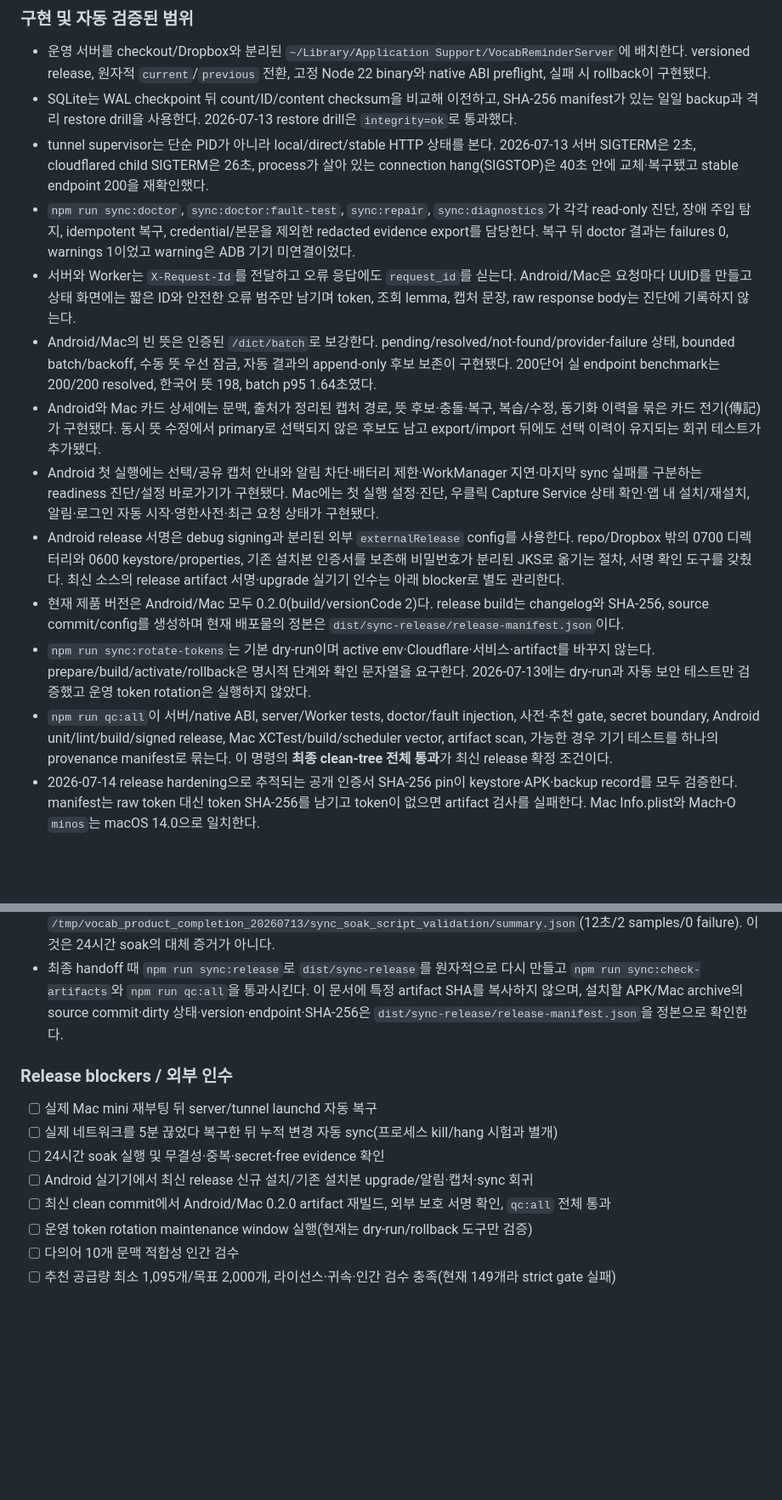
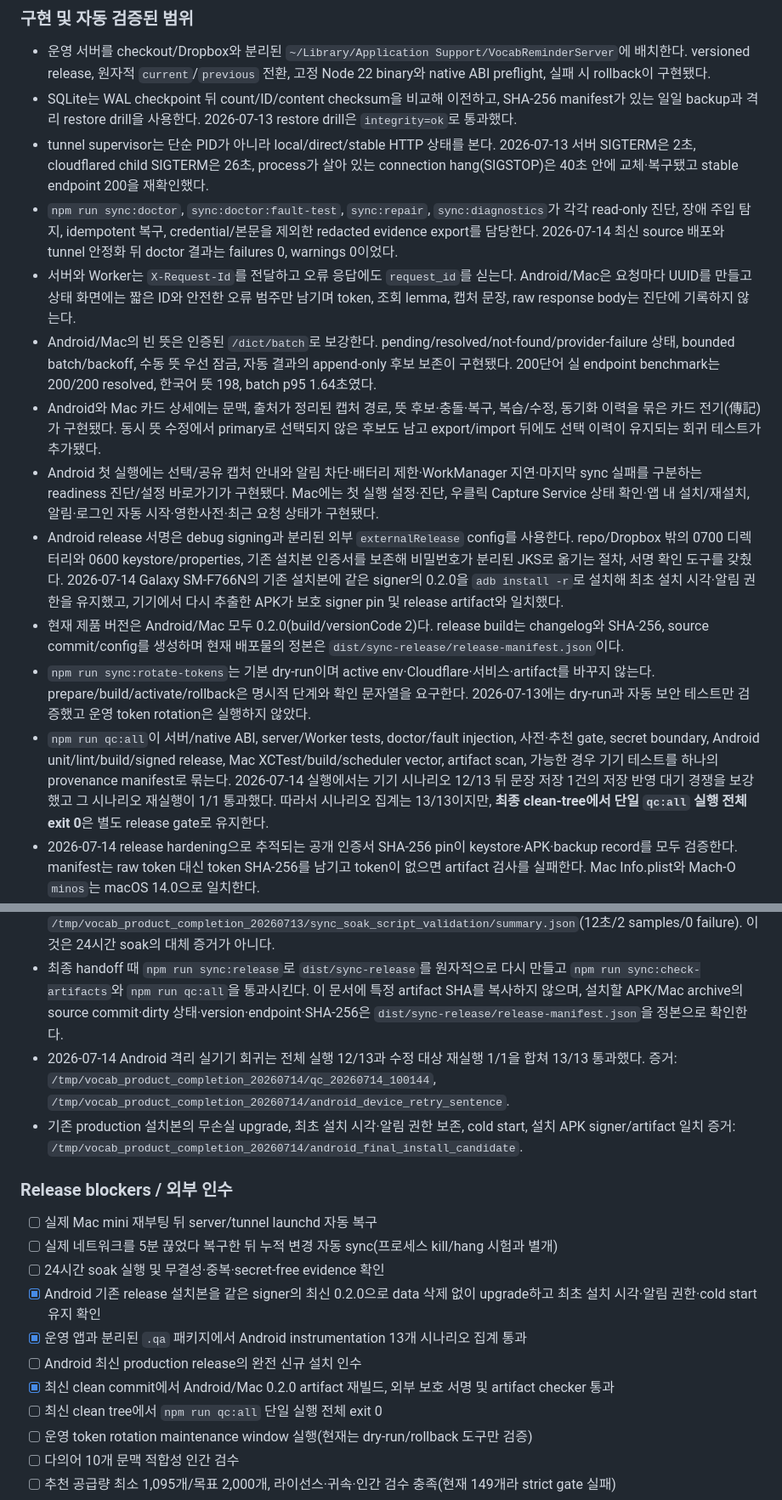
Before and after one commit to ksemperor97/vocab-reminder, a Markdown page: docs/STATUS.md, 2 parts joined by grey strips. Shown at 85% size. Drawn GitHub-style; blank space fills up the shorter version.

```diff
--- a/docs/STATUS.md
+++ b/docs/STATUS.md
@@ -19,15 +19,15 @@
 - 운영 서버를 checkout/Dropbox와 분리된 `~/Library/Application Support/VocabReminderServer`에 배치한다. versioned release, 원자적 `current`/`previous` 전환, 고정 Node 22 binary와 native ABI preflight, 실패 시 rollback이 구현됐다.
 - SQLite는 WAL checkpoint 뒤 count/ID/content checksum을 비교해 이전하고, SHA-256 manifest가 있는 일일 backup과 격리 restore drill을 사용한다. 2026-07-13 restore drill은 `integrity=ok`로 통과했다.
 - tunnel supervisor는 단순 PID가 아니라 local/direct/stable HTTP 상태를 본다. 2026-07-13 서버 SIGTERM은 2초, cloudflared child SIGTERM은 26초, process가 살아 있는 connection hang(SIGSTOP)은 40초 안에 교체·복구됐고 stable endpoint 200을 재확인했다.
-- `npm run sync:doctor`, `sync:doctor:fault-test`, `sync:repair`, `sync:diagnostics`가 각각 read-only 진단, 장애 주입 탐지, idempotent 복구, credential/본문을 제외한 redacted evidence export를 담당한다. 복구 뒤 doctor 결과는 failures 0, warnings 1이었고 warning은 ADB 기기 미연결이었다.
+- `npm run sync:doctor`, `sync:doctor:fault-test`, `sync:repair`, `sync:diagnostics`가 각각 read-only 진단, 장애 주입 탐지, idempotent 복구, credential/본문을 제외한 redacted evidence export를 담당한다. 2026-07-14 최신 source 배포와 tunnel 안정화 뒤 doctor 결과는 failures 0, warnings 0이었다.
 - 서버와 Worker는 `X-Request-Id`를 전달하고 오류 응답에도 `request_id`를 싣는다. Android/Mac은 요청마다 UUID를 만들고 상태 화면에는 짧은 ID와 안전한 오류 범주만 남기며 token, 조회 lemma, 캡처 문장, raw response body는 진단에 기록하지 않는다.
 - Android/Mac의 빈 뜻은 인증된 `/dict/batch`로 보강한다. pending/resolved/not-found/provider-failure 상태, bounded batch/backoff, 수동 뜻 우선 잠금, 자동 결과의 append-only 후보 보존이 구현됐다. 200단어 실 endpoint benchmark는 200/200 resolved, 한국어 뜻 198, batch p95 1.64초였다.
 - Android와 Mac 카드 상세에는 문맥, 출처가 정리된 캡처 경로, 뜻 후보·충돌·복구, 복습/수정, 동기화 이력을 묶은 카드 전기(傳記)가 구현됐다. 동시 뜻 수정에서 primary로 선택되지 않은 후보도 남고 export/import 뒤에도 선택 이력이 유지되는 회귀 테스트가 추가됐다.
 - Android 첫 실행에는 선택/공유 캡처 안내와 알림 차단·배터리 제한·WorkManager 지연·마지막 sync 실패를 구분하는 readiness 진단/설정 바로가기가 구현됐다. Mac에는 첫 실행 설정·진단, 우클릭 Capture Service 상태 확인·앱 내 설치/재설치, 알림·로그인 자동 시작·영한사전·최근 요청 상태가 구현됐다.
-- Android release 서명은 debug signing과 분리된 외부 `externalRelease` config를 사용한다. repo/Dropbox 밖의 0700 디렉터리와 0600 keystore/properties, 기존 설치본 인증서를 보존해 비밀번호가 분리된 JKS로 옮기는 절차, 서명 확인 도구를 갖췄다. 최신 소스의 release artifact 서명·upgrade 실기기 인수는 아래 blocker로 별도 관리한다.
+- Android release 서명은 debug signing과 분리된 외부 `externalRelease` config를 사용한다. repo/Dropbox 밖의 0700 디렉터리와 0600 keystore/properties, 기존 설치본 인증서를 보존해 비밀번호가 분리된 JKS로 옮기는 절차, 서명 확인 도구를 갖췄다. 2026-07-14 Galaxy SM-F766N의 기존 설치본에 같은 signer의 0.2.0을 `adb install -r`로 설치해 최초 설치 시각·알림 권한을 유지했고, 기기에서 다시 추출한 APK가 보호 signer pin 및 release artifact와 일치했다.
 - 현재 제품 버전은 Android/Mac 모두 0.2.0(build/versionCode 2)다. release build는 changelog와 SHA-256, source commit/config를 생성하며 현재 배포물의 정본은 `dist/sync-release/release-manifest.json`이다.
 - `npm run sync:rotate-tokens`는 기본 dry-run이며 active env·Cloudflare·서비스·artifact를 바꾸지 않는다. prepare/build/activate/rollback은 명시적 단계와 확인 문자열을 요구한다. 2026-07-13에는 dry-run과 자동 보안 테스트만 검증했고 운영 token rotation은 실행하지 않았다.
-- `npm run qc:all`이 서버/native ABI, server/Worker tests, doctor/fault injection, 사전·추천 gate, secret boundary, Android unit/lint/build/signed release, Mac XCTest/build/scheduler vector, artifact scan, 가능한 경우 기기 테스트를 하나의 provenance manifest로 묶는다. 이 명령의 **최종 clean-tree 전체 통과**가 최신 release 확정 조건이다.
+- `npm run qc:all`이 서버/native ABI, server/Worker tests, doctor/fault injection, 사전·추천 gate, secret boundary, Android unit/lint/build/signed release, Mac XCTest/build/scheduler vector, artifact scan, 가능한 경우 기기 테스트를 하나의 provenance manifest로 묶는다. 2026-07-14 실행에서는 기기 시나리오 12/13 뒤 문장 저장 1건의 저장 반영 대기 경쟁을 보강했고 그 시나리오 재실행이 1/1 통과했다. 따라서 시나리오 집계는 13/13이지만, **최종 clean-tree에서 단일 `qc:all` 실행 전체 exit 0**은 별도 release gate로 유지한다.
 - 2026-07-14 release hardening으로 추적되는 공개 인증서 SHA-256 pin이 keystore·APK·backup record를 모두 검증한다. manifest는 raw token 대신 token SHA-256를 남기고 token이 없으면 artifact 검사를 실패한다. Mac Info.plist와 Mach-O `minos`는 macOS 14.0으로 일치한다.
 - release build, token rotation, Cloudflare/Mac mini setup은 같은 runtime mutation lock을 사용한다. 최초 rotation rollback에서 이전 artifact가 없더라도 폐기된 token이 든 artifact를 배포 경로에 남기지 않는다.
 
@@ -40,14 +40,19 @@
 - 최근 구성별 회귀 기록은 server 51건 통과, Android JVM 121건 중 failure/error 0·skip 1, Mac XCTest 31건 통과다. 그 뒤 review 수정이 추가됐으므로 이 숫자를 최종 clean-tree gate로 간주하지 않고 `qc:all`을 다시 실행한다.
 - 짧은 soak runner 자체 검증: `/tmp/vocab_product_completion_20260713/sync_soak_script_validation/summary.json`(12초/2 samples/0 failure). 이것은 24시간 soak의 대체 증거가 아니다.
 - 최종 handoff 때 `npm run sync:release`로 `dist/sync-release`를 원자적으로 다시 만들고 `npm run sync:check-artifacts`와 `npm run qc:all`을 통과시킨다. 이 문서에 특정 artifact SHA를 복사하지 않으며, 설치할 APK/Mac archive의 source commit·dirty 상태·version·endpoint·SHA-256은 `dist/sync-release/release-manifest.json`을 정본으로 확인한다.
+- 2026-07-14 Android 격리 실기기 회귀는 전체 실행 12/13과 수정 대상 재실행 1/1을 합쳐 13/13 통과했다. 증거: `/tmp/vocab_product_completion_20260714/qc_20260714_100144`, `/tmp/vocab_product_completion_20260714/android_device_retry_sentence`.
+- 기존 production 설치본의 무손실 upgrade, 최초 설치 시각·알림 권한 보존, cold start, 설치 APK signer/artifact 일치 증거: `/tmp/vocab_product_completion_20260714/android_final_install_candidate`.
 
 ### Release blockers / 외부 인수
 
 - [ ] 실제 Mac mini 재부팅 뒤 server/tunnel launchd 자동 복구
 - [ ] 실제 네트워크를 5분 끊었다 복구한 뒤 누적 변경 자동 sync(프로세스 kill/hang 시험과 별개)
 - [ ] 24시간 soak 실행 및 무결성·중복·secret-free evidence 확인
-- [ ] Android 실기기에서 최신 release 신규 설치/기존 설치본 upgrade/알림·캡처·sync 회귀
-- [ ] 최신 clean commit에서 Android/Mac 0.2.0 artifact 재빌드, 외부 보호 서명 확인, `qc:all` 전체 통과
+- [x] Android 기존 release 설치본을 같은 signer의 최신 0.2.0으로 data 삭제 없이 upgrade하고 최초 설치 시각·알림 권한·cold start 유지 확인
+- [x] 운영 앱과 분리된 `.qa` 패키지에서 Android instrumentation 13개 시나리오 집계 통과
+- [ ] Android 최신 production release의 완전 신규 설치 인수
+- [x] 최신 clean commit에서 Android/Mac 0.2.0 artifact 재빌드, 외부 보호 서명 및 artifact checker 통과
+- [ ] 최신 clean tree에서 `npm run qc:all` 단일 실행 전체 exit 0
 - [ ] 운영 token rotation maintenance window 실행(현재는 dry-run/rollback 도구만 검증)
 - [ ] 다의어 10개 문맥 적합성 인간 검수
 - [ ] 추천 공급량 최소 1,095개/목표 2,000개, 라이선스·귀속·인간 검수 충족(현재 149개라 strict gate 실패)
```
Also changed, not shown: other parts of docs/STATUS.md (+1 -1 lines), docs/product_completion_plan_20260713.md (+10 -8 lines), docs/qc_user_facing_checklist.md (+1 -0 lines).
